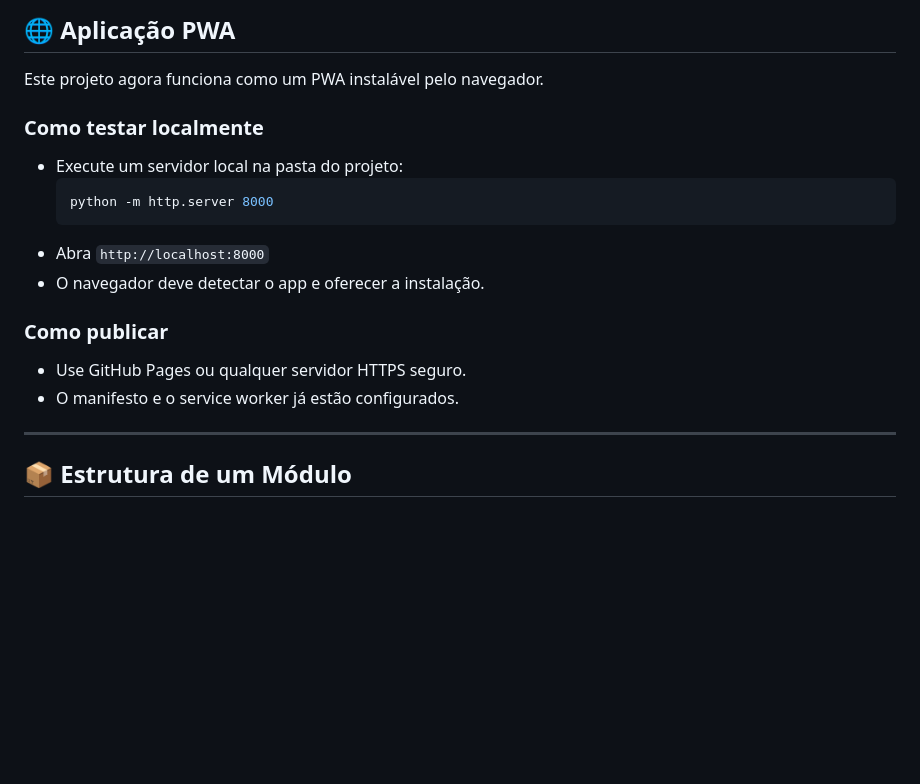
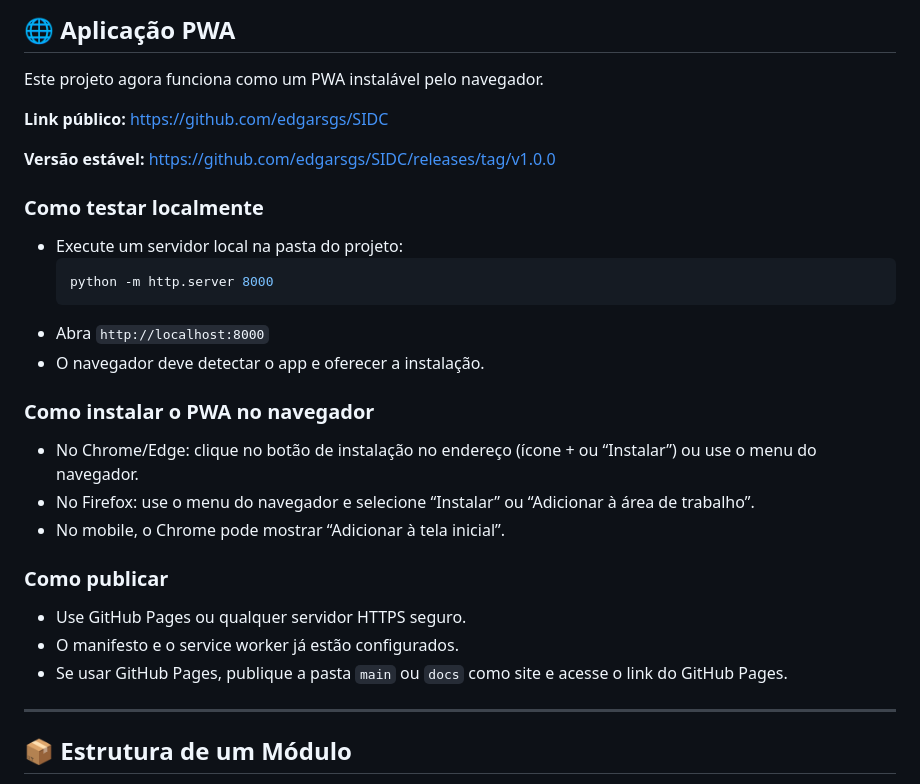
Before and after one commit to edgarsgs/SIDC, a Markdown page: README.md, the part around the change. Drawn GitHub-style; blank space fills up the shorter version.

Commit message:
Update README with PWA install and publishing instructions

````diff
--- a/README.md
+++ b/README.md
@@ -10,6 +10,10 @@ Suite modular para processamento inteligente de dados com identificação autom
 
 Este projeto agora funciona como um PWA instalável pelo navegador.
 
+**Link público:** https://github.com/edgarsgs/SIDC
+
+**Versão estável:** https://github.com/edgarsgs/SIDC/releases/tag/v1.0.0
+
 ### Como testar localmente
 - Execute um servidor local na pasta do projeto:
   ```powershell
@@ -18,9 +22,15 @@ Este projeto agora funciona como um PWA instalável pelo navegador.
 - Abra `http://localhost:8000`
 - O navegador deve detectar o app e oferecer a instalação.
 
+### Como instalar o PWA no navegador
+- No Chrome/Edge: clique no botão de instalação no endereço (ícone + ou “Instalar”) ou use o menu do navegador.
+- No Firefox: use o menu do navegador e selecione “Instalar” ou “Adicionar à área de trabalho”.
+- No mobile, o Chrome pode mostrar “Adicionar à tela inicial”.
+
 ### Como publicar
 - Use GitHub Pages ou qualquer servidor HTTPS seguro.
 - O manifesto e o service worker já estão configurados.
+- Se usar GitHub Pages, publique a pasta `main` ou `docs` como site e acesse o link do GitHub Pages.
 
 ---
 
````
